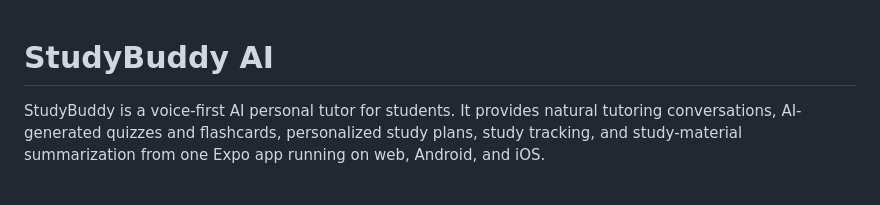
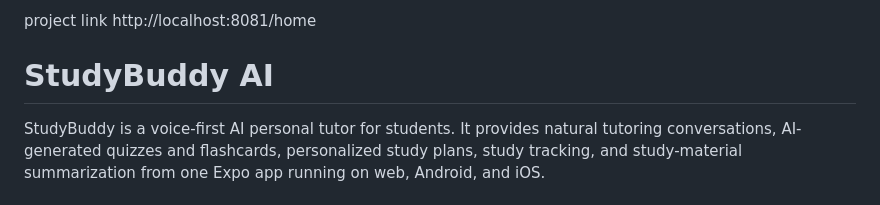
Before and after one commit to samuella-code/studybuddy-ai, a Markdown page: README.md, the part around the change. GitHub-like rendering.

Commit message:
Update README with project link
Add project link to README

```diff
--- a/README.md
+++ b/README.md
@@ -1,3 +1,7 @@
+project link
+http://localhost:8081/home
+
+
 # StudyBuddy AI
 
 StudyBuddy is a voice-first AI personal tutor for students. It provides natural tutoring conversations, AI-generated quizzes and flashcards, personalized study plans, study tracking, and study-material summarization from one Expo app running on web, Android, and iOS.
```
